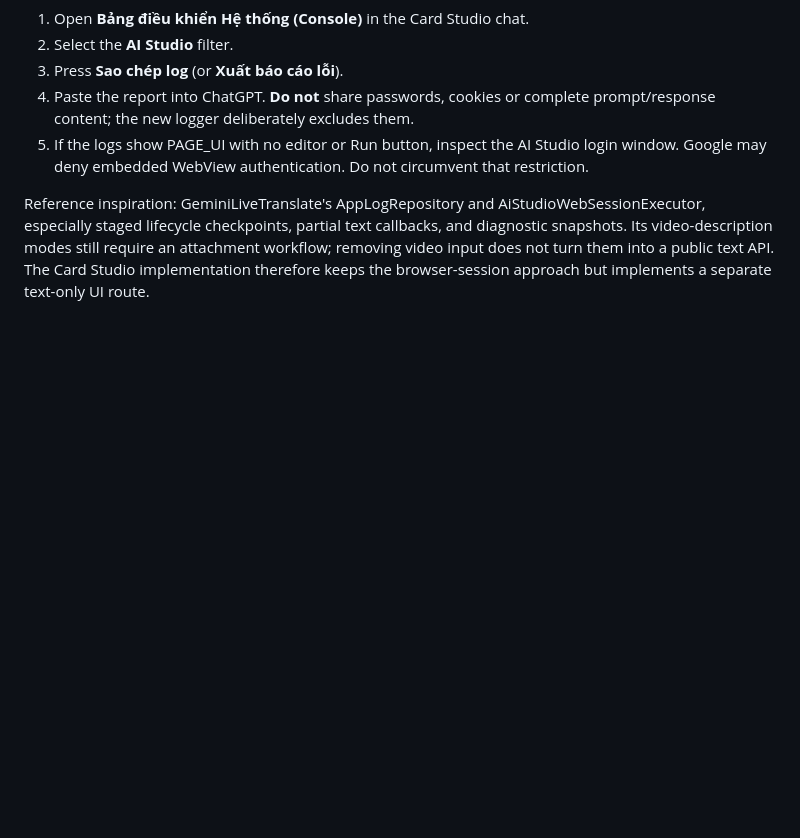
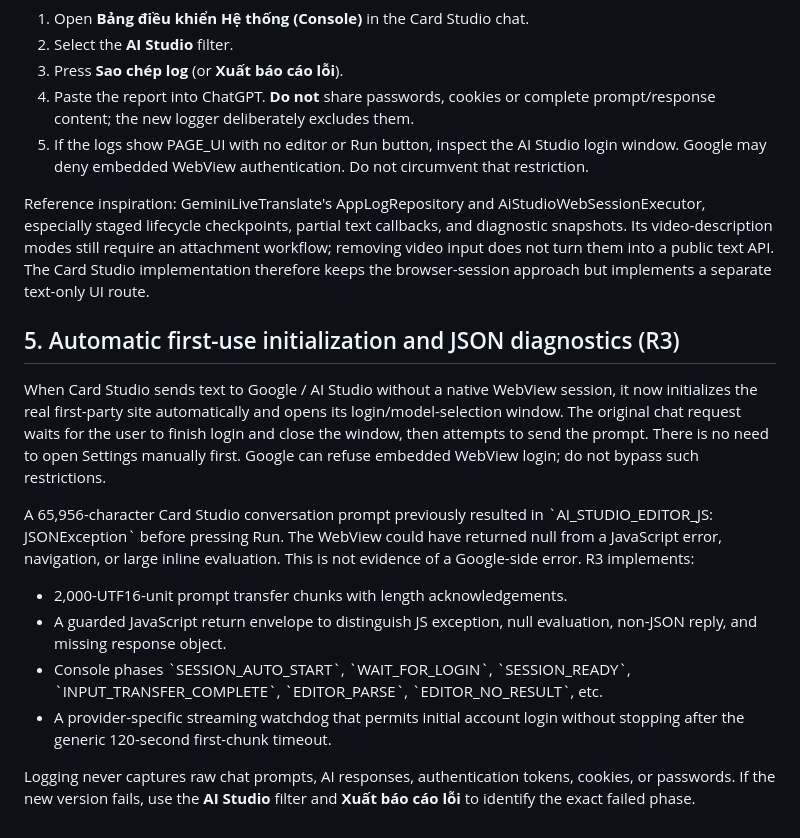
Before and after one commit to tvhuy99-web/SillyTavern-Card-Studio-v1.3.4, a Markdown page: docs/ANDROID_AI_STUDIO.md, the part around the change. Rendered like a GitHub page; blank space fills up the shorter version.

Commit message:
docs(aistudio): explain automatic first login and chunked prompt transport

```diff
--- a/docs/ANDROID_AI_STUDIO.md
+++ b/docs/ANDROID_AI_STUDIO.md
@@ -120,3 +120,30 @@ text callbacks, and diagnostic snapshots. Its video-description modes still
 require an attachment workflow; removing video input does not turn them into
 a public text API. The Card Studio implementation therefore keeps the
 browser-session approach but implements a separate text-only UI route.
+
+
+## 5. Automatic first-use initialization and JSON diagnostics (R3)
+
+When Card Studio sends text to Google / AI Studio without a native WebView
+session, it now initializes the real first-party site automatically and
+opens its login/model-selection window. The original chat request waits for
+the user to finish login and close the window, then attempts to send the
+prompt. There is no need to open Settings manually first. Google can refuse
+embedded WebView login; do not bypass such restrictions.
+
+A 65,956-character Card Studio conversation prompt previously resulted in
+\`AI_STUDIO_EDITOR_JS: JSONException\` before pressing Run. The WebView could
+have returned null from a JavaScript error, navigation, or large inline
+evaluation. This is not evidence of a Google-side error. R3 implements:
+
+- 2,000-UTF16-unit prompt transfer chunks with length acknowledgements.
+- A guarded JavaScript return envelope to distinguish JS exception, null
+  evaluation, non-JSON reply, and missing response object.
+- Console phases \`SESSION_AUTO_START\`, \`WAIT_FOR_LOGIN\`, \`SESSION_READY\`,
+  \`INPUT_TRANSFER_COMPLETE\`, \`EDITOR_PARSE\`, \`EDITOR_NO_RESULT\`, etc.
+- A provider-specific streaming watchdog that permits initial account login
+  without stopping after the generic 120-second first-chunk timeout.
+
+Logging never captures raw chat prompts, AI responses, authentication tokens,
+cookies, or passwords. If the new version fails, use the **AI Studio** filter
+and **Xuất báo cáo lỗi** to identify the exact failed phase.
```
